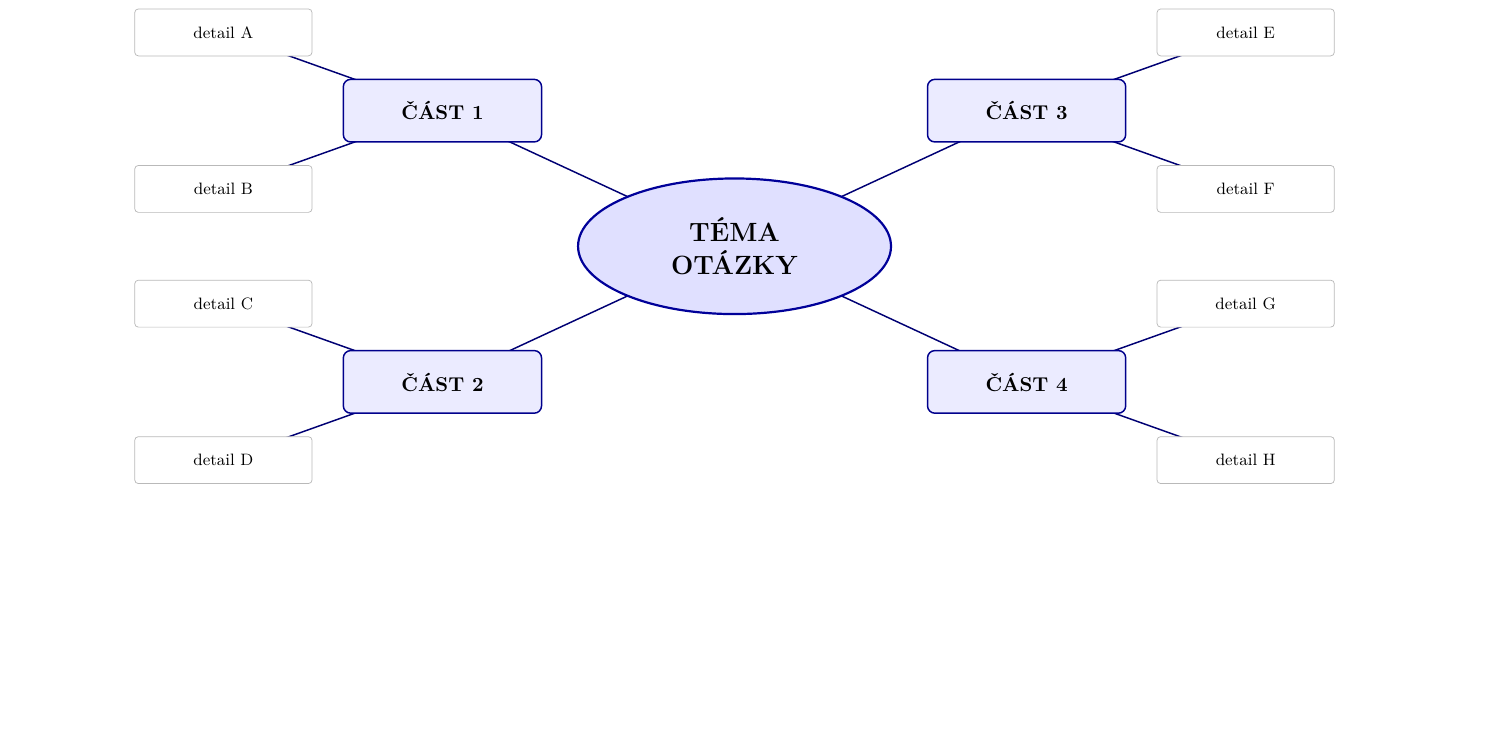
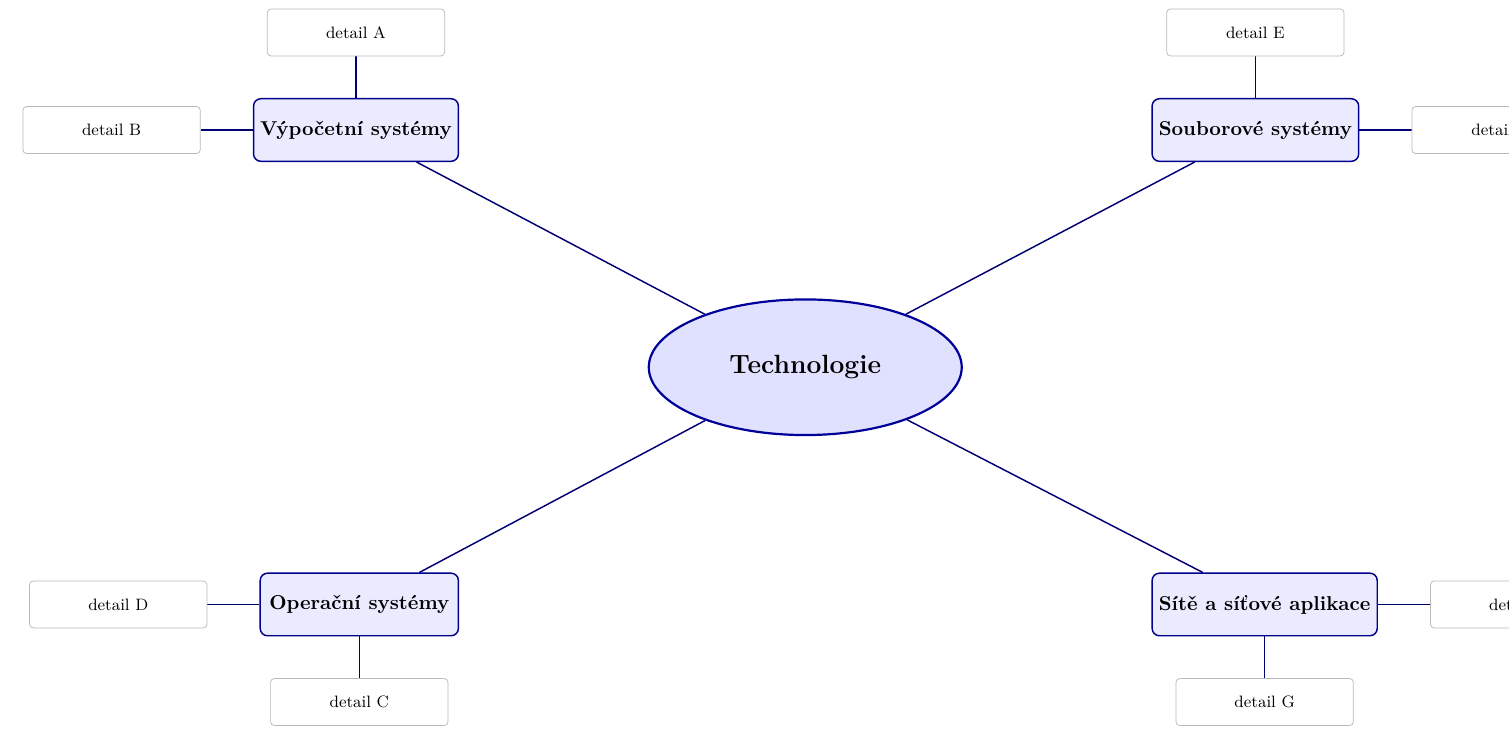
Before and after one commit to DanVlf/Final-State-Exam, a LaTeX document (mindmap/02-boxes-mindmap.tex): part of the page, cut so that both start at the same text, the shorter picture padded with empty space. Compiled offline with pdfLaTeX.

Commit message:
Use relative positioning in box mind map template

```diff
--- a/mindmap/02-boxes-mindmap.tex
+++ b/mindmap/02-boxes-mindmap.tex
@@ -5,7 +5,7 @@
 \usepackage{lmodern}
 \usepackage[margin=1.2cm]{geometry}
 \usepackage{tikz}
-\usetikzlibrary{shapes.geometric,positioning}
+\usetikzlibrary{shapes.geometric,positioning,backgrounds}
 \pagestyle{empty}
 
 \begin{document}
@@ -46,25 +47,30 @@
   edge/.style={thick, draw=blue!45!black}
 ]
 
-% Pozice středu, větví a detailů
-\coordinate (c) at (0,0);
+% Střed mapy
+\node[center] (c) {Technologie};
 
-\coordinate (b1) at (-5.6,2.6);
-\coordinate (b2) at (-5.6,-2.6);
-\coordinate (b3) at (5.6,2.6);
-\coordinate (b4) at (5.6,-2.6);
+% Hlavní větve jsou jen relativně ke středu
+\node[branch, above left=of c]  (b1) {Výpočetní systémy};
+\node[branch, below left=of c]  (b2) {Operační systémy};
+\node[branch, above right=of c] (b3) {Souborové systémy};
+\node[branch, below right=of c] (b4) {Sítě a síťové aplikace};
 
-\coordinate (d11) at (-9.8,4.1);
-\coordinate (d12) at (-9.8,1.1);
-\coordinate (d21) at (-9.8,-1.1);
-\coordinate (d22) at (-9.8,-4.1);
+% Detaily jsou relativně ke svým větvím
+\node[detail, above=0.8cm of b1] (d11) {detail A};
+\node[detail, left=1.0cm of b1]  (d12) {detail B};
 
-\coordinate (d31) at (9.8,4.1);
-\coordinate (d32) at (9.8,1.1);
-\coordinate (d41) at (9.8,-1.1);
-\coordinate (d42) at (9.8,-4.1);
+\node[detail, below=0.8cm of b2] (d21) {detail C};
+\node[detail, left=1.0cm of b2]  (d22) {detail D};
 
-% Spojení se kreslí před uzly, aby čáry nebyly vidět přes výplně boxů
+\node[detail, above=0.8cm of b3] (d31) {detail E};
+\node[detail, right=1.0cm of b3] (d32) {detail F};
+
+\node[detail, below=0.8cm of b4] (d41) {detail G};
+\node[detail, right=1.0cm of b4] (d42) {detail H};
+
+% Spojení kreslíme na pozadí, aby čáry nebyly vidět přes výplně boxů
+\begin{scope}[on background layer]
   \draw[edge] (c) -- (b1);
   \draw[edge] (c) -- (b2);
   \draw[edge] (c) -- (b3);
@@ -79,24 +85,7 @@
   \draw[edge] (b3) -- (d32);
   \draw[edge] (b4) -- (d41);
   \draw[edge] (b4) -- (d42);
-
-% Uzly se kreslí až po spojích
-\node[center] at (c) {TÉMA\\OTÁZKY};
-
-\node[branch] at (b1) {ČÁST 1};
-\node[branch] at (b2) {ČÁST 2};
-\node[branch] at (b3) {ČÁST 3};
-\node[branch] at (b4) {ČÁST 4};
-
-\node[detail] at (d11) {detail A};
-\node[detail] at (d12) {detail B};
-\node[detail] at (d21) {detail C};
-\node[detail] at (d22) {detail D};
-
-\node[detail] at (d31) {detail E};
-\node[detail] at (d32) {detail F};
-\node[detail] at (d41) {detail G};
-\node[detail] at (d42) {detail H};
+\end{scope}
 
 \end{tikzpicture}
 \end{center}
```
Also changed, not shown: mindmap/README.md, mindmap/02-boxes-mindmap.tex (1 more changed lines). Lines whose indentation alone changed are shown as unchanged.
